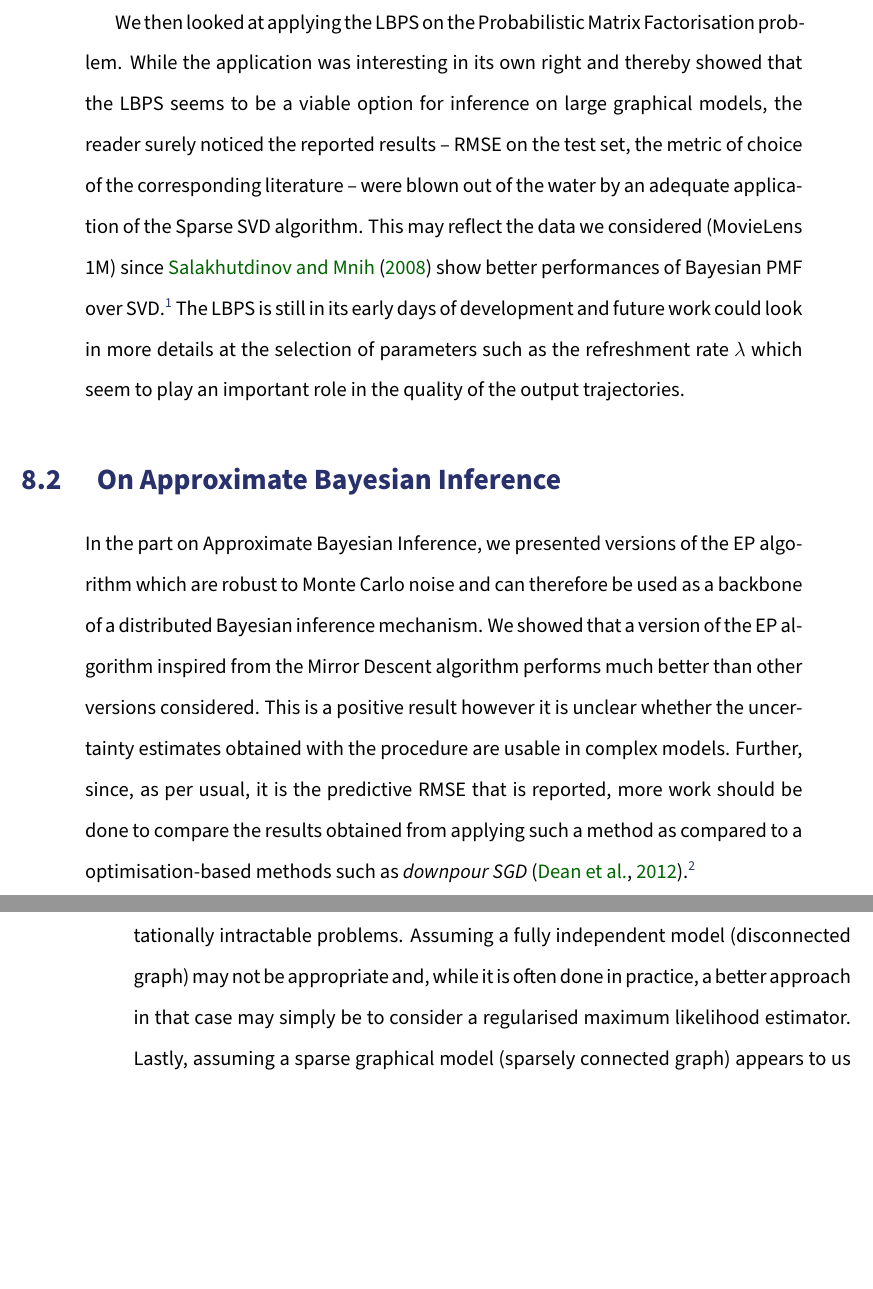
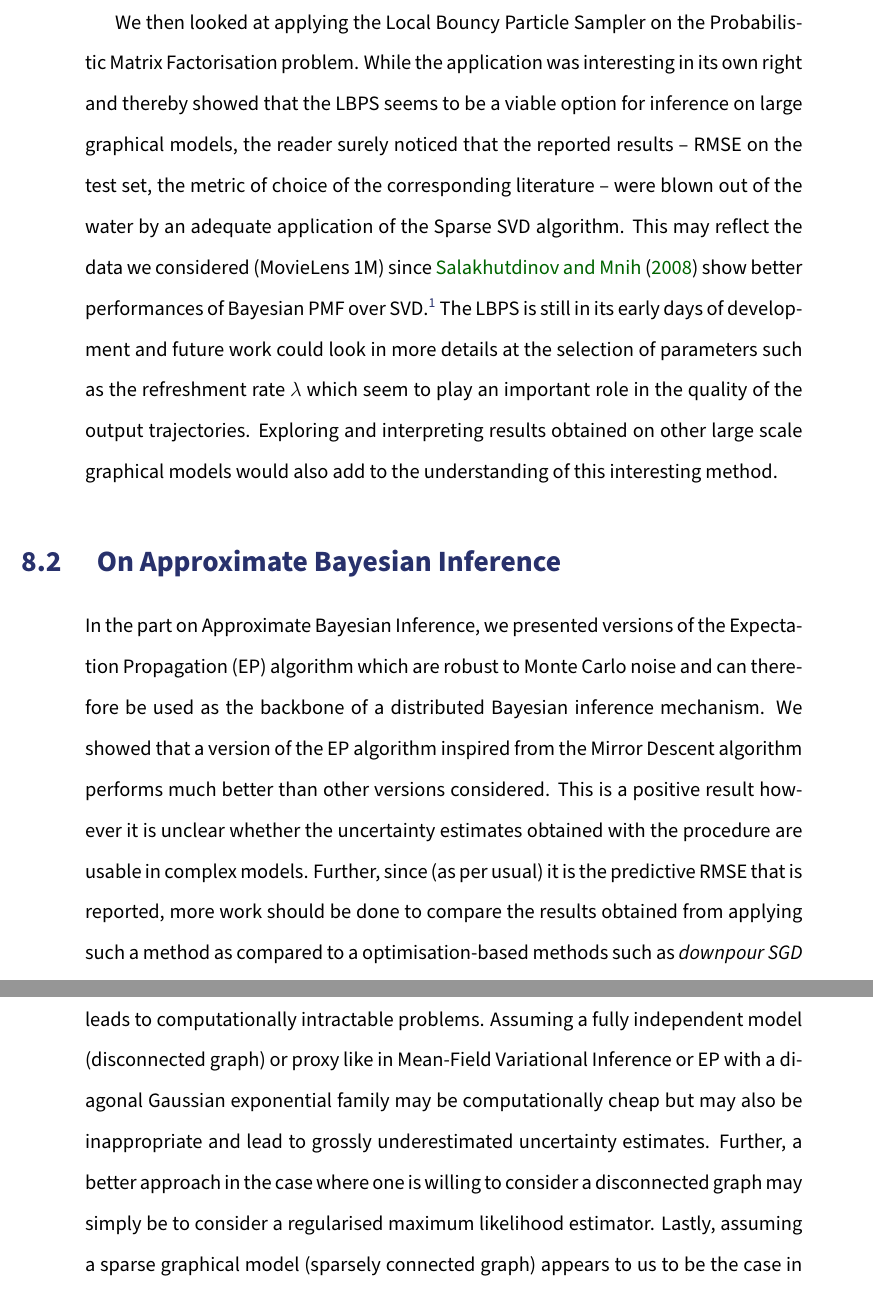
Before and after one commit to tlienart/thox, a LaTeX thesis (thesis.tex, which reads parts/conclusion.tex): two parts of pages 119 and 120 of 135 before the commit and two parts of pages 119 and 121 of 135 after it, joined at a grey line, cut so that both start at the same text, the shorter picture padded with empty space. Compiled offline with pdfLaTeX.

Commit message:
small modifs in ccl

```diff
--- a/parts/conclusion.tex
+++ b/parts/conclusion.tex
@@ -13,11 +13,11 @@ Finally, using surrogate distributions as has been popularised with computationa
 
 In the part on sampling methods, we started by considering the smoothing problem on a well defined non-linear Hidden Markov Model. Standard approaches such as the Forward Backward Smoothing Algorithm require a quadratic computational costs in the number of particles used to represent the marginals. We showed that these methods do not suffer when colliding populations of samples are subsampled to reduce the total number of interactions that need to be considered. While this is a good news in terms of computational complexity, we can't help but note that the overall performance of all particle smoothers we tested (quadratic or not) is rather poor at recovering a signal close to the ground-truth and, more importantly, does not seem empirically to offer a significantly better approximation than simply looking at a Particle Filter. This point becomes even more obvious if the transition and observation densities are not known precisely.
 
-We then looked at applying the LBPS on the Probabilistic Matrix Factorisation problem. While the application was interesting in its own right and thereby showed that the LBPS seems to be a viable option for inference on large graphical models, the reader surely noticed the reported results -- RMSE on the test set, the metric of choice of the corresponding literature -- were blown out of the water by an adequate application of the Sparse SVD algorithm. This may reflect the data we considered (MovieLens 1M) since \cite{mnih08} show better performances of Bayesian PMF over SVD.\footnote{Though it is important to note here that it is not specified \emph{what} implementation of SVD they used nor whether they centred the data before applying the SVD. Applying the SVD on uncentred data is sure to lead to a biased results for obvious reasons.} The LBPS is still in its early days of development and future work could look in more details at the selection of parameters such as the refreshment rate $\lambda$ which seem to play an important role in the quality of the output trajectories.
+We then looked at applying the Local Bouncy Particle Sampler on the Probabilistic Matrix Factorisation problem. While the application was interesting in its own right and thereby showed that the LBPS seems to be a viable option for inference on large graphical models, the reader surely noticed that the reported results -- RMSE on the test set, the metric of choice of the corresponding literature -- were blown out of the water by an adequate application of the Sparse SVD algorithm. This may reflect the data we considered (MovieLens 1M) since \cite{mnih08} show better performances of Bayesian PMF over SVD.\footnote{Though it is important to note here that it is not specified \emph{what} implementation of SVD they used nor whether they centred the data before applying the SVD. Applying the SVD on uncentred data is sure to lead to a biased results for obvious reasons.} The LBPS is still in its early days of development and future work could look in more details at the selection of parameters such as the refreshment rate $\lambda$ which seem to play an important role in the quality of the output trajectories. Exploring and interpreting results obtained on other large scale graphical models would also add to the understanding of this interesting method.
 
 \section{On Approximate Bayesian Inference}
 
-In the part on Approximate Bayesian Inference, we presented versions of the EP algorithm which are robust to Monte Carlo noise and can therefore be used as a backbone of a distributed Bayesian inference mechanism. We showed that a version of the EP algorithm inspired from the Mirror Descent algorithm performs much better than other versions considered. This is a positive result however it is unclear whether the uncertainty estimates obtained with the procedure are usable in complex models. Further, since, as per usual, it is the predictive RMSE that is reported, more work should be done to compare the results obtained from applying such a method as compared to a optimisation-based methods such as \emph{downpour SGD} \citep{dean12}.\footnote{Note that this was partially done in our paper \citep{hasenclever16} but should be repeated in a simpler setting where all the moving parts are appropriately controlled.}
+In the part on Approximate Bayesian Inference, we presented versions of the Expectation Propagation (EP) algorithm which are robust to Monte Carlo noise and can therefore be used as the backbone of a distributed Bayesian inference mechanism. We showed that a version of the EP algorithm inspired from the Mirror Descent algorithm performs much better than other versions considered. This is a positive result however it is unclear whether the uncertainty estimates obtained with the procedure are usable in complex models. Further, since (as per usual) it is the predictive RMSE that is reported, more work should be done to compare the results obtained from applying such a method as compared to a optimisation-based methods such as \emph{downpour SGD} \citep{dean12}.\footnote{Note that this was partially done in our paper \citep{hasenclever16} but should be repeated in a simpler setting where all the moving parts are appropriately controlled.}
 
 Lastly, we looked at improving on the Particle Belief Propagation algorithm for arbitrary undirected graphical models using proposals on graph nodes that were adaptively constructed using EP. The method clearly outperformed PBP and is computationally not too expensive making it an attractive alternative. However, the method assumes that performing the Loopy Belief Propagation algorithm is an appropriate way of recovering sensible marginals on the graph nodes which is not guaranteed. The recovered beliefs may be good proxies for marginals but there are no guarantees as how they compare to the true marginals.
 
@@ -30 +28 @@ Let us consider Machine Learning models based on a feature matrix of dimensions
-More and more however, the case of interest has $p$ much larger than half a dozen. The question then is the kind of conditional dependence structure that is assumed on the features. Assuming a fully dependent model (dense graph) often leads to computationally intractable problems. Assuming a fully independent model (disconnected graph) may not be appropriate and, while it is often done in practice, a better approach in that case may simply be to consider a regularised maximum likelihood estimator. Lastly, assuming a sparse graphical model (sparsely connected graph) appears to us to be the case in which Bayesian methods have the most chance of offering good results but few inference methods truly leverage such a structure though the LBPS is a promising first attempt. We believe that this a relatively ill-explored area of Bayesian computations where more work could lead to interesting methods and modern applications.
+Let us consider classical Machine Learning models based on a feature matrix of dimensions $n \times p$ where $n$ is the number of instances and $p$ the number of dimensions of the feature space (state space). In the case of low $n$ (hundreds or less) and low $p$ (half a dozen or less), Bayesian computations are known to be computationally practical and useful \citep{gelman13}. In the case of large $n$ and $p\ll n$, also known as \emph{tall data}, recent work has shown that Bayesian inference methods are not particularly useful and may in fact underperform significantly \citep{bardenet17, nagapetyan17}. However, the case of increasing interest has $p$ much larger than half a dozen. The question then is the kind of conditional dependence structure that is assumed on the features. Assuming a fully dependent model (dense graph) often leads to computationally intractable problems. Assuming a fully independent model (disconnected graph) or proxy like in Mean-Field Variational Inference or EP with a diagonal Gaussian exponential family may be computationally cheap but may also be inappropriate and lead to grossly underestimated uncertainty estimates.  Further, a better approach in the case where one is willing to consider a disconnected graph may simply be to consider a regularised maximum likelihood estimator. Lastly, assuming a sparse graphical model (sparsely connected graph) appears to us to be the case in which Bayesian methods have the most chance of offering good results but few inference methods truly leverage such a structure though the LBPS is a promising first attempt. We believe that this a relatively ill-explored area of Bayesian computations where more work could lead to interesting methods and modern applications.
```
Also changed, not shown: parts/conclusion.tex (8 more changed lines).
